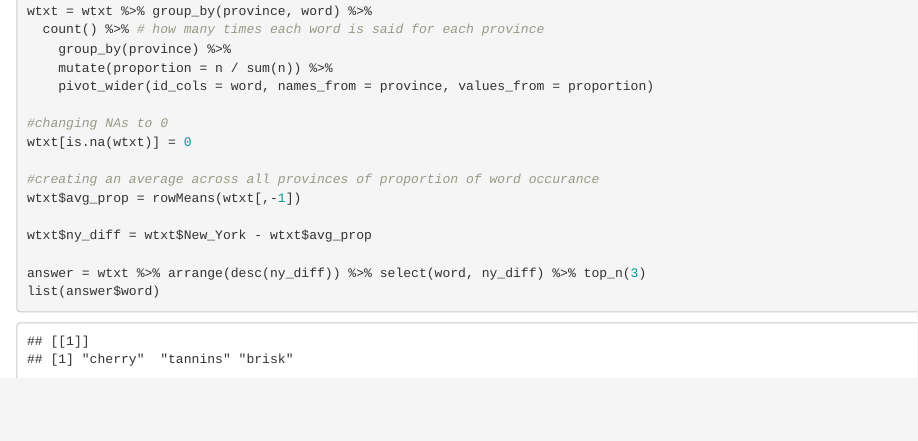
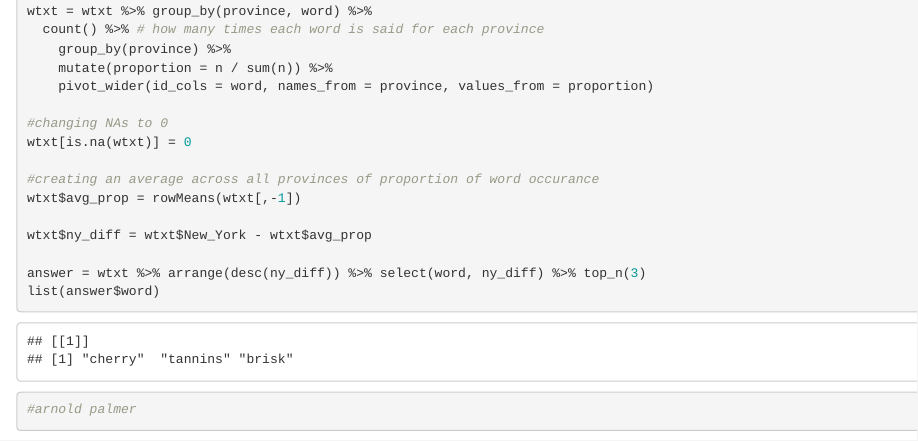
Before and after one commit to chanks06/machine-learning, an R Markdown document (ml/HANKS_CHARLES_505_HW4.rmd): the page in a window 1100 px wide, from 3550 px down. Rendered offline with R 4.5, knitr and Pandoc, with nearby package versions; code that draws random numbers runs with fixed seeds of ours; some code elsewhere in the file could not run offline.

Commit message:
just a test

````diff
--- a/ml/HANKS_CHARLES_505_HW4.rmd
+++ b/ml/HANKS_CHARLES_505_HW4.rmd
@@ -192,3 +193,8 @@ answer = wtxt %>% arrange(desc(ny_diff)) %>% select(word, ny_diff) %>% top_n(3)
 list(answer$word)
 
 ```
+
+
+```{r}
+#arnold palmer
+```
````
Also changed, not shown: ml/HANKS_CHARLES_505_HW4.rmd (1 more changed lines), 2 other files.
